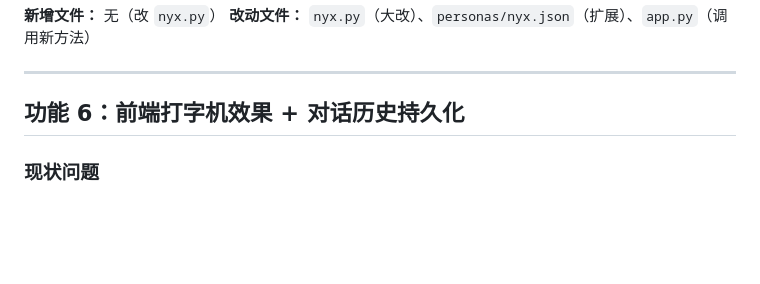
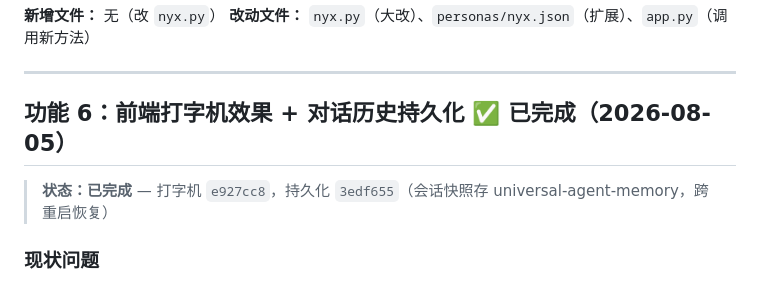
Before and after one commit to Shine8592/cyber-nyx, a Markdown page: docs/v0.4-plan.md, the part around one of its changes. Rendered like a GitHub page; blank space fills up the shorter version.

```diff
--- a/docs/v0.4-plan.md
+++ b/docs/v0.4-plan.md
@@ -491,7 +495,9 @@ class NyxAgent:
 
 ---
 
-## 功能 6：前端打字机效果 + 对话历史持久化
+## 功能 6：前端打字机效果 + 对话历史持久化 ✅ 已完成（2026-08-05）
+
+> **状态：已完成** — 打字机 `e927cc8`，持久化 `3edf655`（会话快照存 universal-agent-memory，跨重启恢复）
 
 ### 现状问题
 
```
Also changed, not shown: other parts of docs/v0.4-plan.md (+13 -9 lines), README.md (+2 -1 lines).
